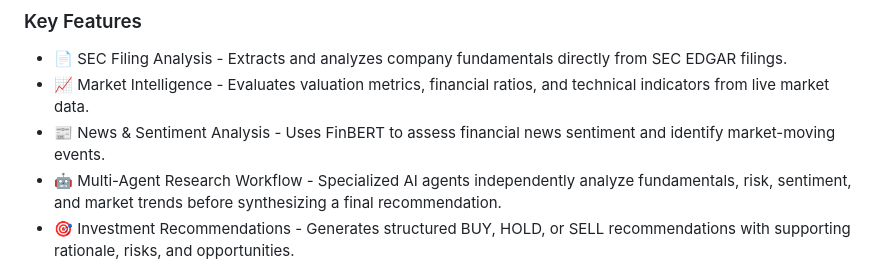
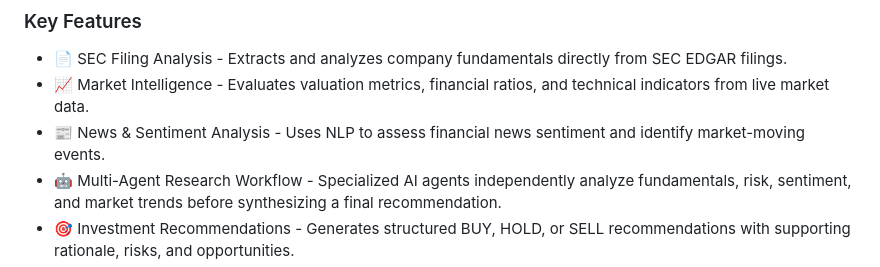
Before and after one commit to anagha-chaudhari/Trax.ai-Finance, a Markdown page: README.md, the part around the change. Drawn GitHub-style.

```diff
--- a/README.md
+++ b/README.md
@@ -6,7 +6,7 @@ Trax.ai is an AI-powered stock research platform designed to simplify investment
 ### Key Features
 - 📄 SEC Filing Analysis - Extracts and analyzes company fundamentals directly from SEC EDGAR filings.
 - 📈 Market Intelligence - Evaluates valuation metrics, financial ratios, and technical indicators from live market data.
-- 📰 News & Sentiment Analysis - Uses FinBERT to assess financial news sentiment and identify market-moving events.
+- 📰 News & Sentiment Analysis - Uses NLP to assess financial news sentiment and identify market-moving events.
 - 🤖 Multi-Agent Research Workflow - Specialized AI agents independently analyze fundamentals, risk, sentiment, and market trends before synthesizing a final recommendation.
 - 🎯 Investment Recommendations - Generates structured BUY, HOLD, or SELL recommendations with supporting rationale, risks, and opportunities.
 - 🔒 Portfolio & Report Management - Enables users to save analyses, track portfolios, and access previous research reports through a secure authenticated dashboard.
```
